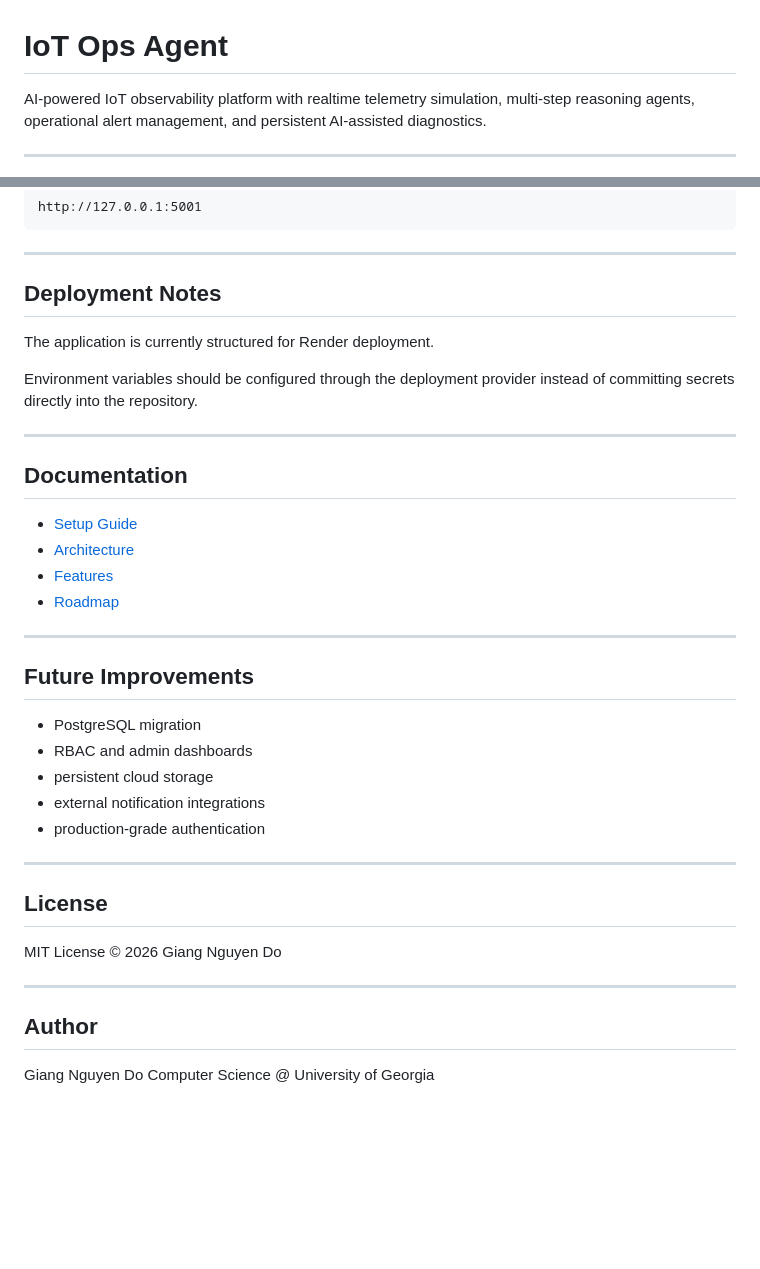
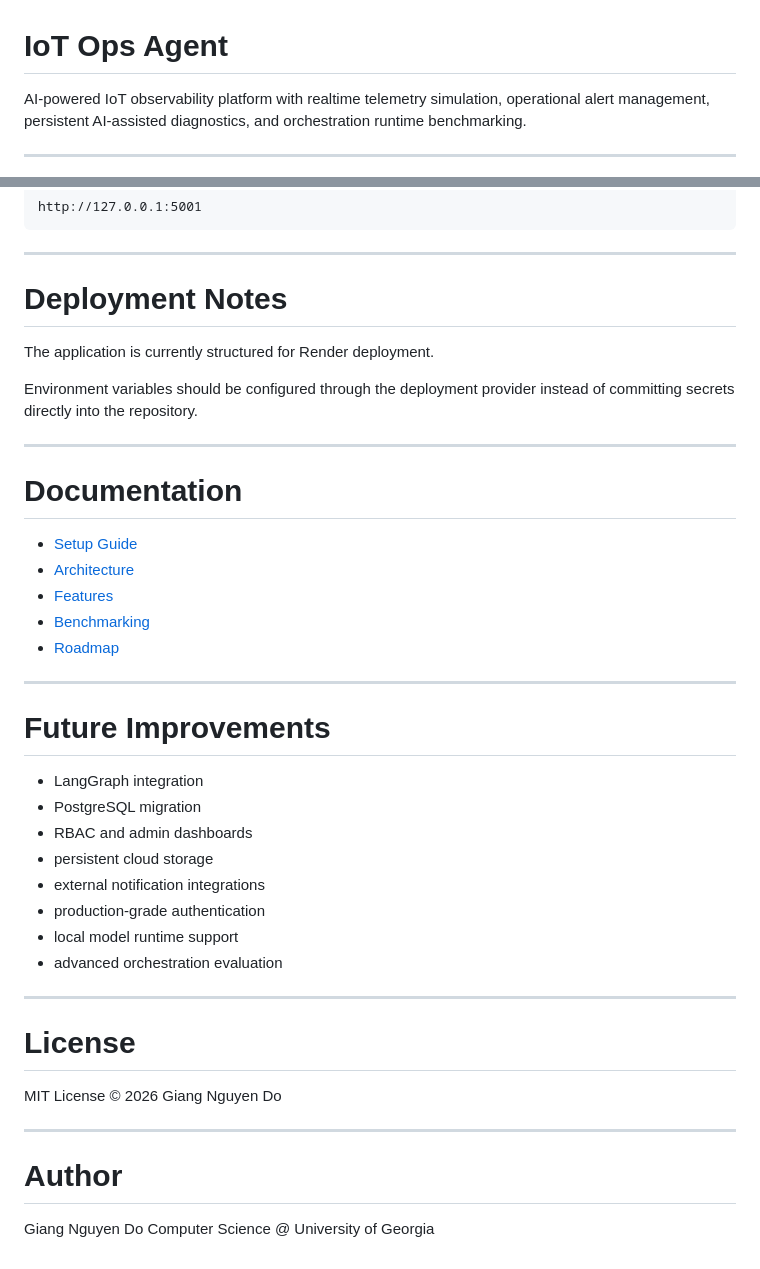
Before and after one commit to giangng611/iot-ops-agent, a Markdown page: README.md, 2 parts joined by grey strips. Rendered like a GitHub page; blank space fills up the shorter version.

```diff
--- a/README.md
+++ b/README.md
@@ -1,6 +1,6 @@
 # IoT Ops Agent
 
-AI-powered IoT observability platform with realtime telemetry simulation, multi-step reasoning agents, operational alert management, and persistent AI-assisted diagnostics.
+AI-powered IoT observability platform with realtime telemetry simulation, operational alert management, persistent AI-assisted diagnostics, and orchestration runtime benchmarking.
 
 ---
 
@@ -146,7 +185,7 @@ http://127.0.0.1:5001
 
 ---
 
-## Deployment Notes
+# Deployment Notes
 
 The application is currently structured for Render deployment.
 
@@ -154,32 +193,36 @@ Environment variables should be configured through the deployment provider inste
 
 ---
 
-## Documentation
+# Documentation
 
 * [Setup Guide](docs/SETUP.md)
 * [Architecture](docs/ARCHITECTURE.md)
 * [Features](docs/FEATURES.md)
+* [Benchmarking](docs/BENCHMARKING.md)
 * [Roadmap](docs/ROADMAP.md)
 
 ---
 
-## Future Improvements
+# Future Improvements
 
+* LangGraph integration
 * PostgreSQL migration
 * RBAC and admin dashboards
 * persistent cloud storage
 * external notification integrations
 * production-grade authentication
+* local model runtime support
+* advanced orchestration evaluation
 
 ---
 
-## License
+# License
 
 MIT License © 2026 Giang Nguyen Do
 
 ---
 
-## Author
+# Author
 
 Giang Nguyen Do
 Computer Science @ University of Georgia
```
Also changed, not shown: other parts of README.md (+60 -21 lines).
